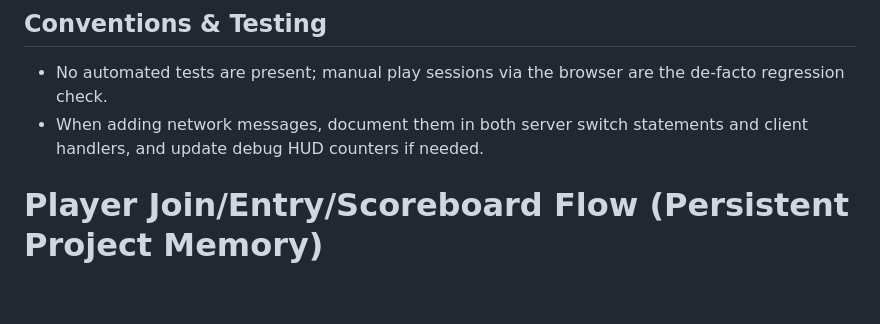
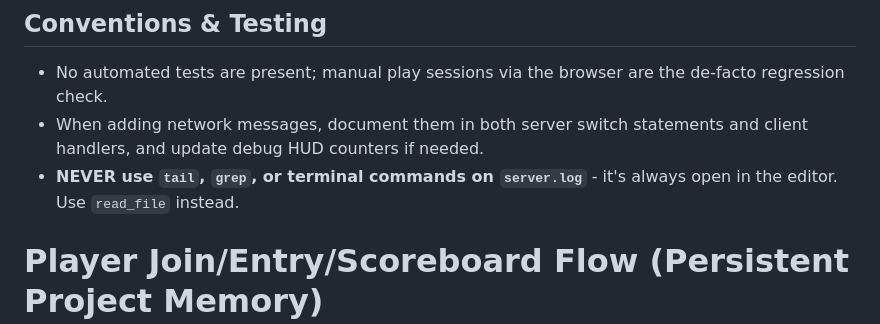
Before and after one commit to BZFlag-Dev/bzo, a Markdown page: .github/copilot-instructions.md, the part around the change. GitHub-like rendering; blank space fills up the shorter version.

Commit message:
server.log

```diff
--- a/.github/copilot-instructions.md
+++ b/.github/copilot-instructions.md
@@ -43,6 +43,7 @@
 
 - No automated tests are present; manual play sessions via the browser are the de-facto regression check.
 - When adding network messages, document them in both server switch statements and client handlers, and update debug HUD counters if needed.
+- **NEVER use `tail`, `grep`, or terminal commands on `server.log`** - it's always open in the editor. Use `read_file` instead.
 
 # Player Join/Entry/Scoreboard Flow (Persistent Project Memory)
 
```
